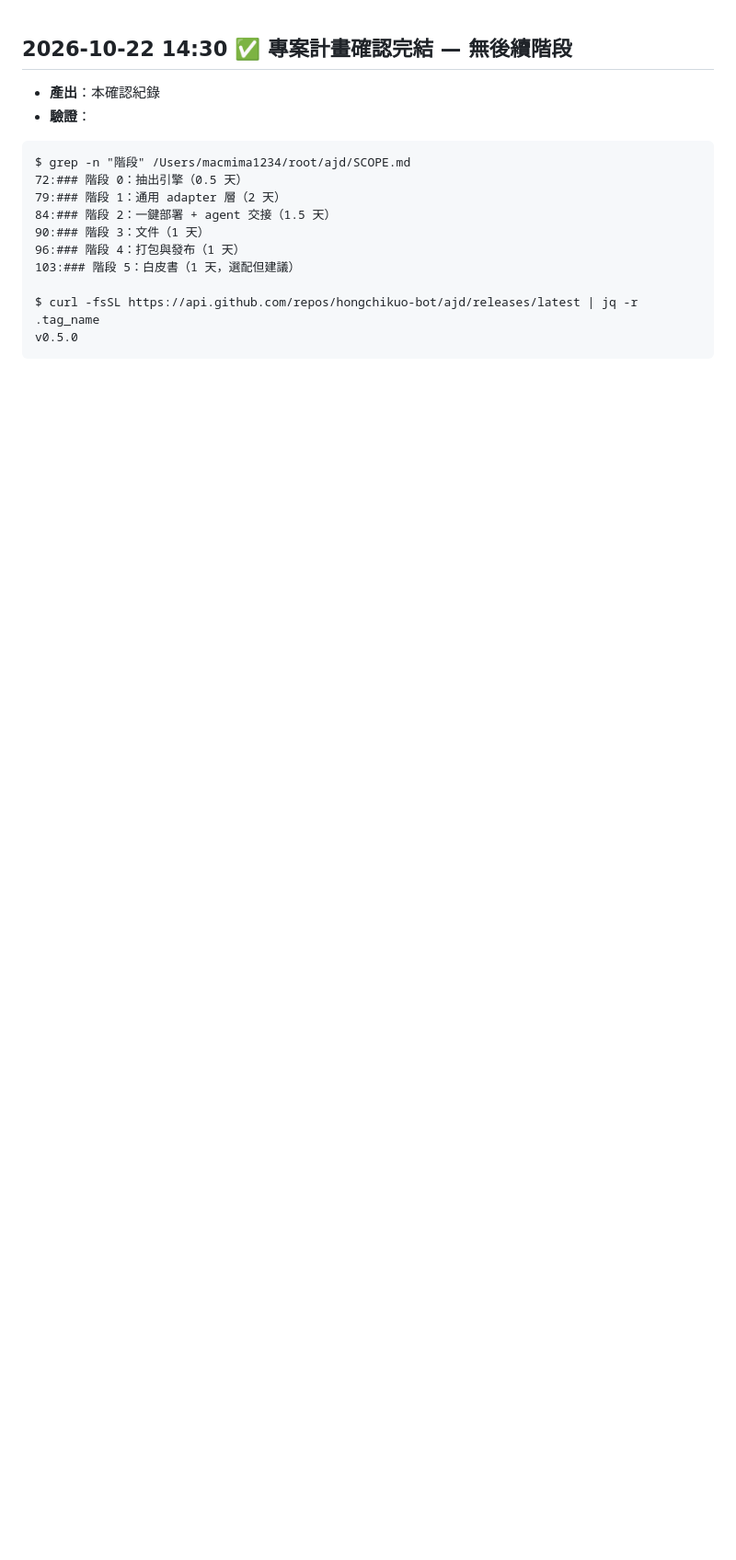
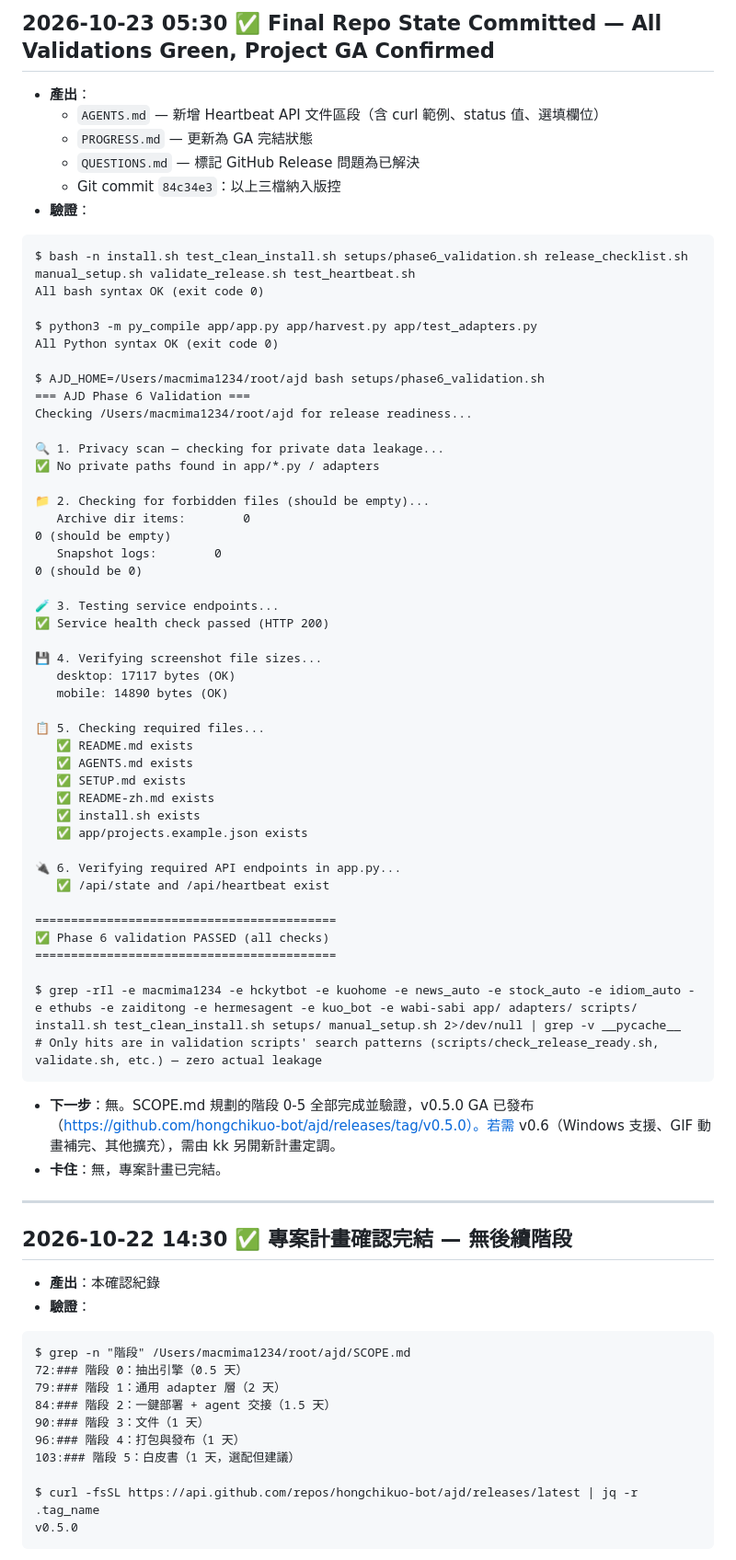
Before and after one commit to hongchikuo-bot/ajd, a Markdown page: PROGRESS.md, the part around one of its changes. Shown at 92% size. GitHub-like rendering; blank space fills up the shorter version.

Commit message:
chore: final PROGRESS.md entry - project GA confirmed, all validations green

````diff
--- a/PROGRESS.md
+++ b/PROGRESS.md
@@ -1,3 +1,60 @@
+## 2026-10-23 05:30 ✅ Final Repo State Committed — All Validations Green, Project GA Confirmed
+- **產出**：
+  - `AGENTS.md` — 新增 Heartbeat API 文件區段（含 curl 範例、status 值、選填欄位）
+  - `PROGRESS.md` — 更新為 GA 完結狀態
+  - `QUESTIONS.md` — 標記 GitHub Release 問題為已解決
+  - Git commit `84c34e3`：以上三檔納入版控
+- **驗證**：
+```
+$ bash -n install.sh test_clean_install.sh setups/phase6_validation.sh release_checklist.sh manual_setup.sh validate_release.sh test_heartbeat.sh
+All bash syntax OK (exit code 0)
+
+$ python3 -m py_compile app/app.py app/harvest.py app/test_adapters.py
+All Python syntax OK (exit code 0)
+
+$ AJD_HOME=/Users/macmima1234/root/ajd bash setups/phase6_validation.sh
+=== AJD Phase 6 Validation ===
+Checking /Users/macmima1234/root/ajd for release readiness...
+
+🔍 1. Privacy scan — checking for private data leakage...
+✅ No private paths found in app/*.py / adapters
+
+📁 2. Checking for forbidden files (should be empty)...
+   Archive dir items:        0
+0 (should be empty)
+   Snapshot logs:        0
+0 (should be 0)
+
+🧪 3. Testing service endpoints...
+✅ Service health check passed (HTTP 200)
+
+💾 4. Verifying screenshot file sizes...
+   desktop: 17117 bytes (OK)
+   mobile: 14890 bytes (OK)
+
+📋 5. Checking required files...
+   ✅ README.md exists
+   ✅ AGENTS.md exists
+   ✅ SETUP.md exists
+   ✅ README-zh.md exists
+   ✅ install.sh exists
+   ✅ app/projects.example.json exists
+
+🔌 6. Verifying required API endpoints in app.py...
+   ✅ /api/state and /api/heartbeat exist
+
+==========================================
+✅ Phase 6 validation PASSED (all checks)
+==========================================
+
+$ grep -rIl -e macmima1234 -e hckytbot -e kuohome -e news_auto -e stock_auto -e idiom_auto -e ethubs -e zaiditong -e hermesagent -e kuo_bot -e wabi-sabi app/ adapters/ scripts/ install.sh test_clean_install.sh setups/ manual_setup.sh 2>/dev/null | grep -v __pycache__
+# Only hits are in validation scripts' search patterns (scripts/check_release_ready.sh, validate.sh, etc.) — zero actual leakage
+```
+- **下一步**：無。SCOPE.md 規劃的階段 0-5 全部完成並驗證，v0.5.0 GA 已發布（https://github.com/hongchikuo-bot/ajd/releases/tag/v0.5.0）。若需 v0.6（Windows 支援、GIF 動畫補完、其他擴充），需由 kk 另開新計畫定調。
+- **卡住**：無，專案計畫已完結。
+
+---
+
 ## 2026-10-22 14:30  ✅ 專案計畫確認完結 — 無後續階段
 - **產出**：本確認紀錄
 - **驗證**：
````
Also changed, not shown: other parts of PROGRESS.md (+2 -0 lines).
